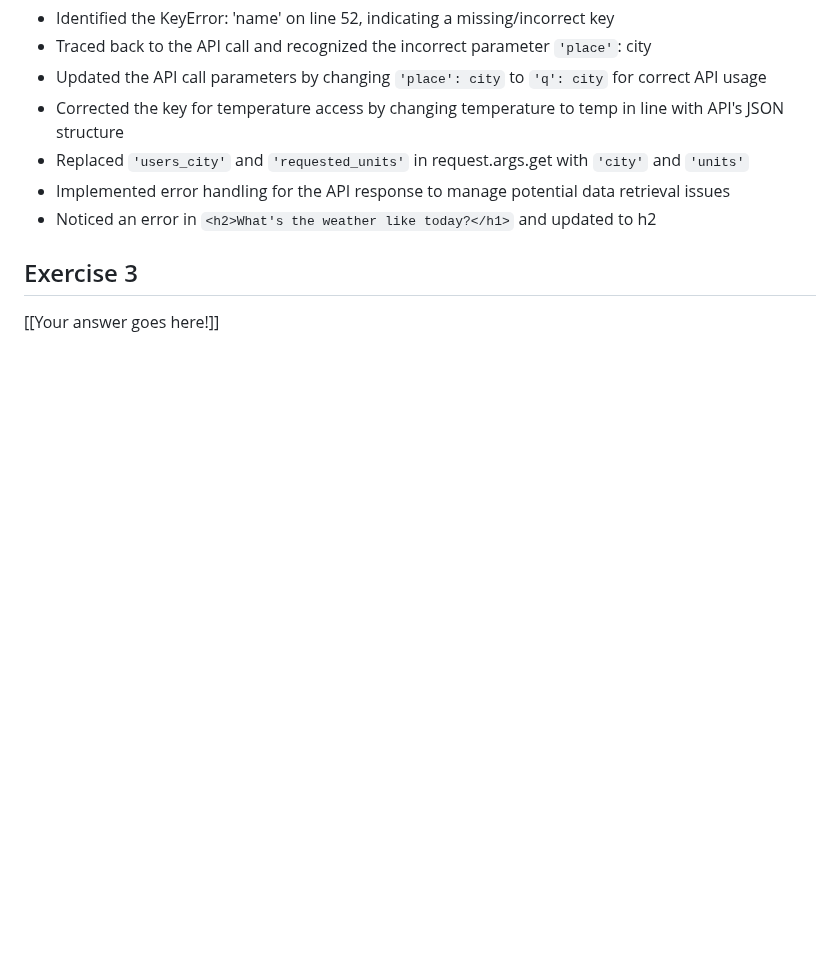
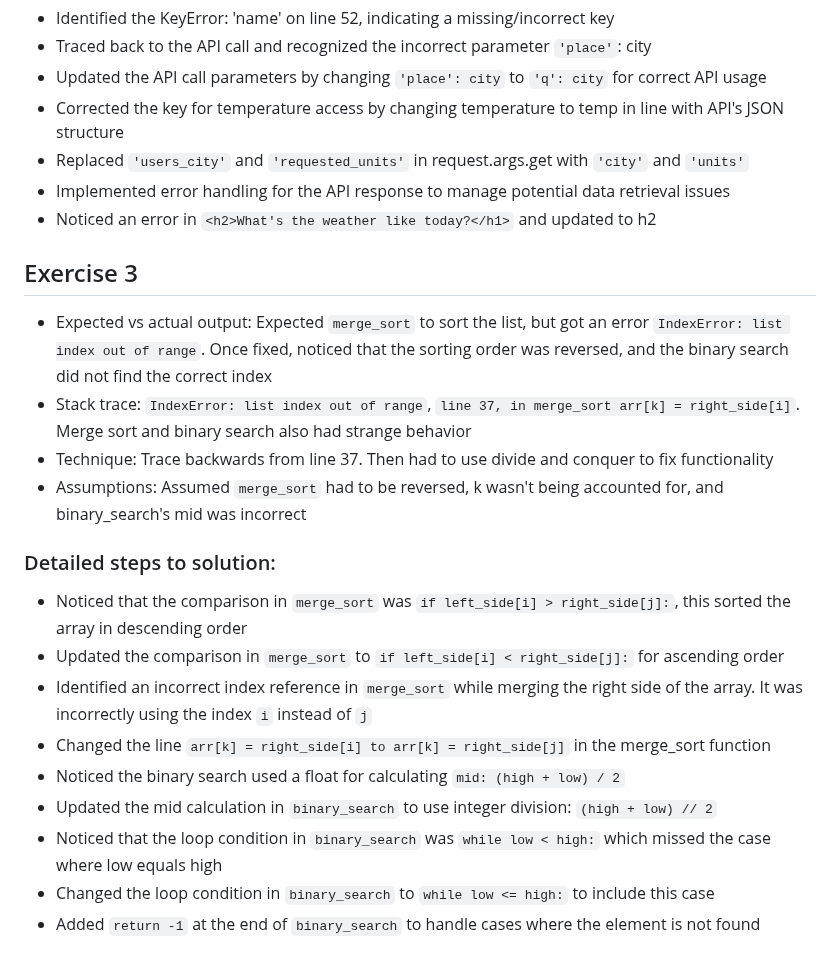
Before and after one commit to Andrew32A/ACS-4931-debugging-techniques-lab, a Markdown page: debug_log.md, the part around one of its changes. Rendered like a GitHub page; blank space fills up the shorter version.

Commit message:
completed exercise 3

```diff
--- a/debug_log.md
+++ b/debug_log.md
@@ -53,4 +53,19 @@ _Then I noticed another bug ..._
 
 ## Exercise 3
 
-[[Your answer goes here!]]
+- Expected vs actual output: Expected `merge_sort` to sort the list, but got an error `IndexError: list index out of range`. Once fixed, noticed that the sorting order was reversed, and the binary search did not find the correct index
+- Stack trace: `IndexError: list index out of range`, `line 37, in merge_sort arr[k] = right_side[i]`. Merge sort and binary search also had strange behavior
+- Technique: Trace backwards from line 37. Then had to use divide and conquer to fix functionality
+- Assumptions: Assumed `merge_sort` had to be reversed, k wasn't being accounted for, and binary_search's mid was incorrect
+
+### Detailed steps to solution:
+
+- Noticed that the comparison in `merge_sort` was `if left_side[i] > right_side[j]:`, this sorted the array in descending order
+- Updated the comparison in `merge_sort` to `if left_side[i] < right_side[j]:` for ascending order
+- Identified an incorrect index reference in `merge_sort` while merging the right side of the array. It was incorrectly using the index `i` instead of `j`
+- Changed the line `arr[k] = right_side[i] to arr[k] = right_side[j]` in the merge_sort function
+- Noticed the binary search used a float for calculating `mid: (high + low) / 2`
+- Updated the mid calculation in `binary_search` to use integer division: `(high + low) // 2`
+- Noticed that the loop condition in `binary_search` was `while low < high:` which missed the case where low equals high
+- Changed the loop condition in `binary_search` to `while low <= high:` to include this case
+- Added `return -1` at the end of `binary_search` to handle cases where the element is not found
```
Also changed, not shown: other parts of debug_log.md (+1 -1 lines).
